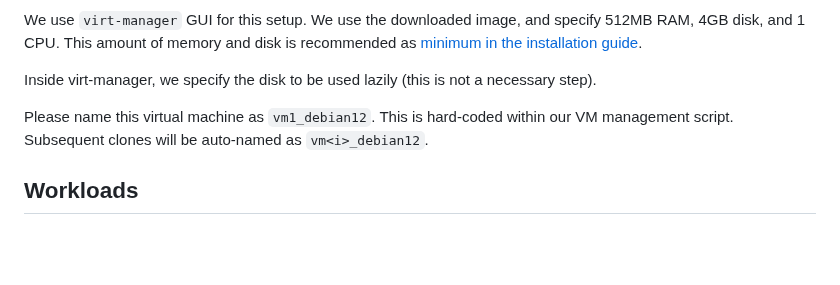
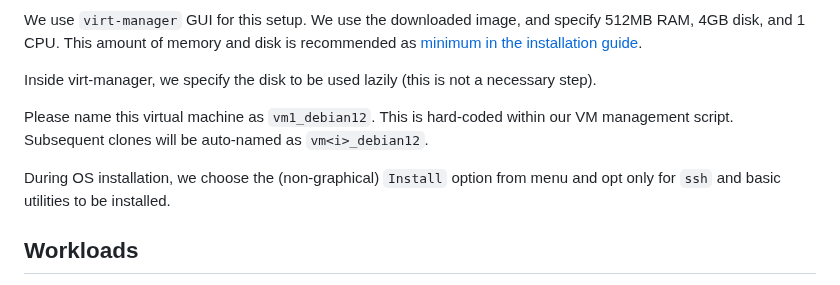
Before and after one commit to virendrakabra14/CS695_A4_Sharing, a Markdown page: README.md, the part around the change. GitHub-like rendering; blank space fills up the shorter version.

Commit message:
minor update to README for OS installation

```diff
--- a/README.md
+++ b/README.md
@@ -76,6 +76,8 @@ Inside virt-manager, we specify the disk to be used lazily (this is not a necess
 
 Please name this virtual machine as `vm1_debian12`. This is hard-coded within our VM management script. Subsequent clones will be auto-named as `vm<i>_debian12`.
 
+During OS installation, we choose the (non-graphical) `Install` option from menu and opt only for `ssh` and basic utilities to be installed.
+
 ## Workloads
 
 **NOTE**: follow these BEFORE any cloning (i.e., before running any VM experiments), so that this is already done in clones.
```
